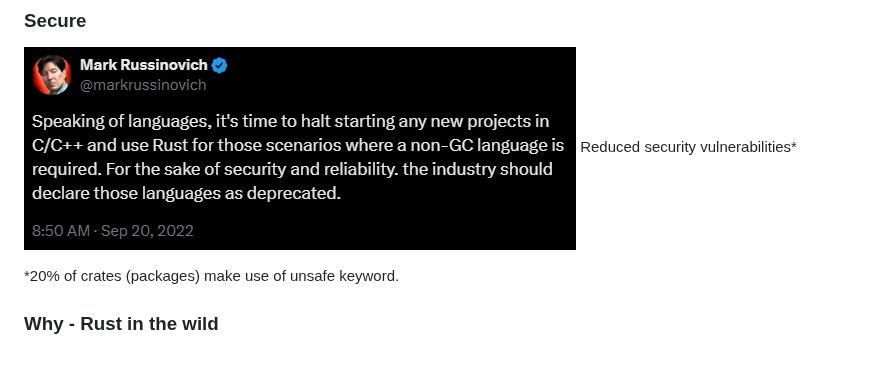
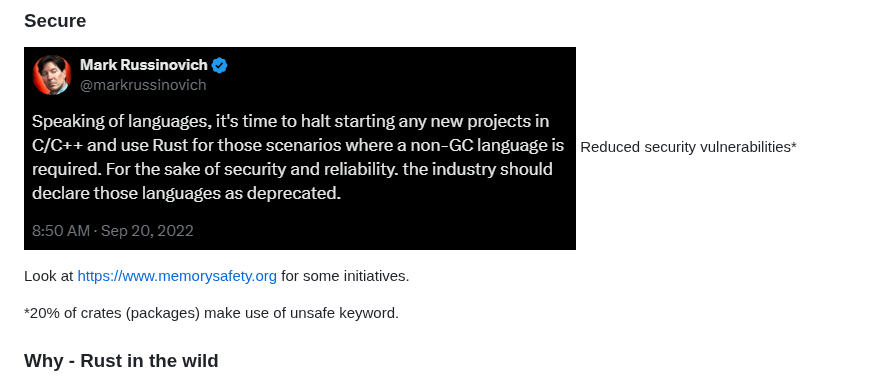
Before and after one commit to peterneave/rust, a Markdown page: README.md, the part around the change. Rendered like a GitHub page; blank space fills up the shorter version.

Commit message:
More memory safety

```diff
--- a/README.md
+++ b/README.md
@@ -111,6 +111,8 @@ Does not have a runtime cost of a garbage collector - instead uses Lifetimes.
 
 ![width:800px](img/markrussinovich.png)
 Reduced security vulnerabilities*
+
+Look at <https://www.memorysafety.org> for some initiatives.
 
   *20% of crates (packages) make use of unsafe keyword.
 
```
